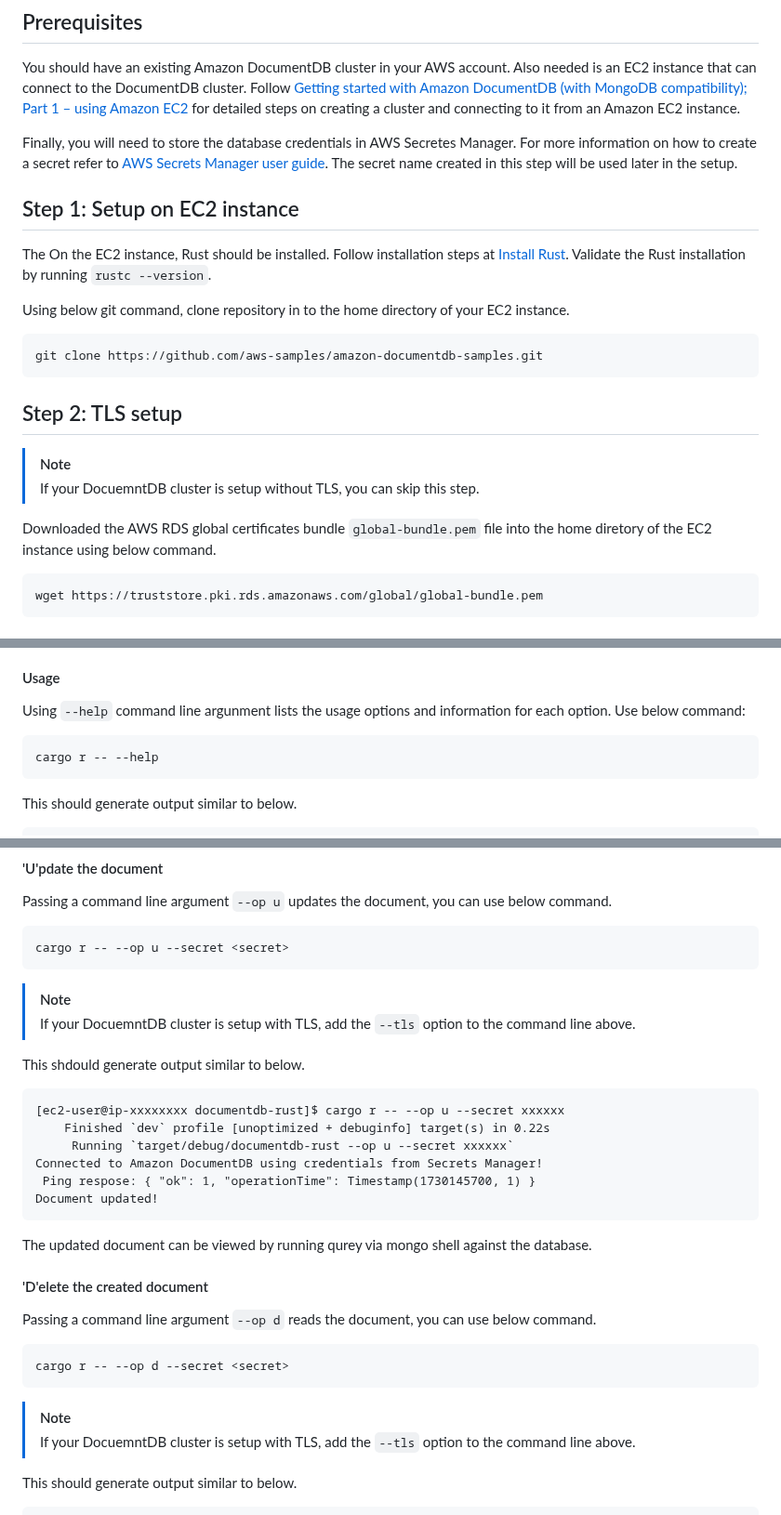
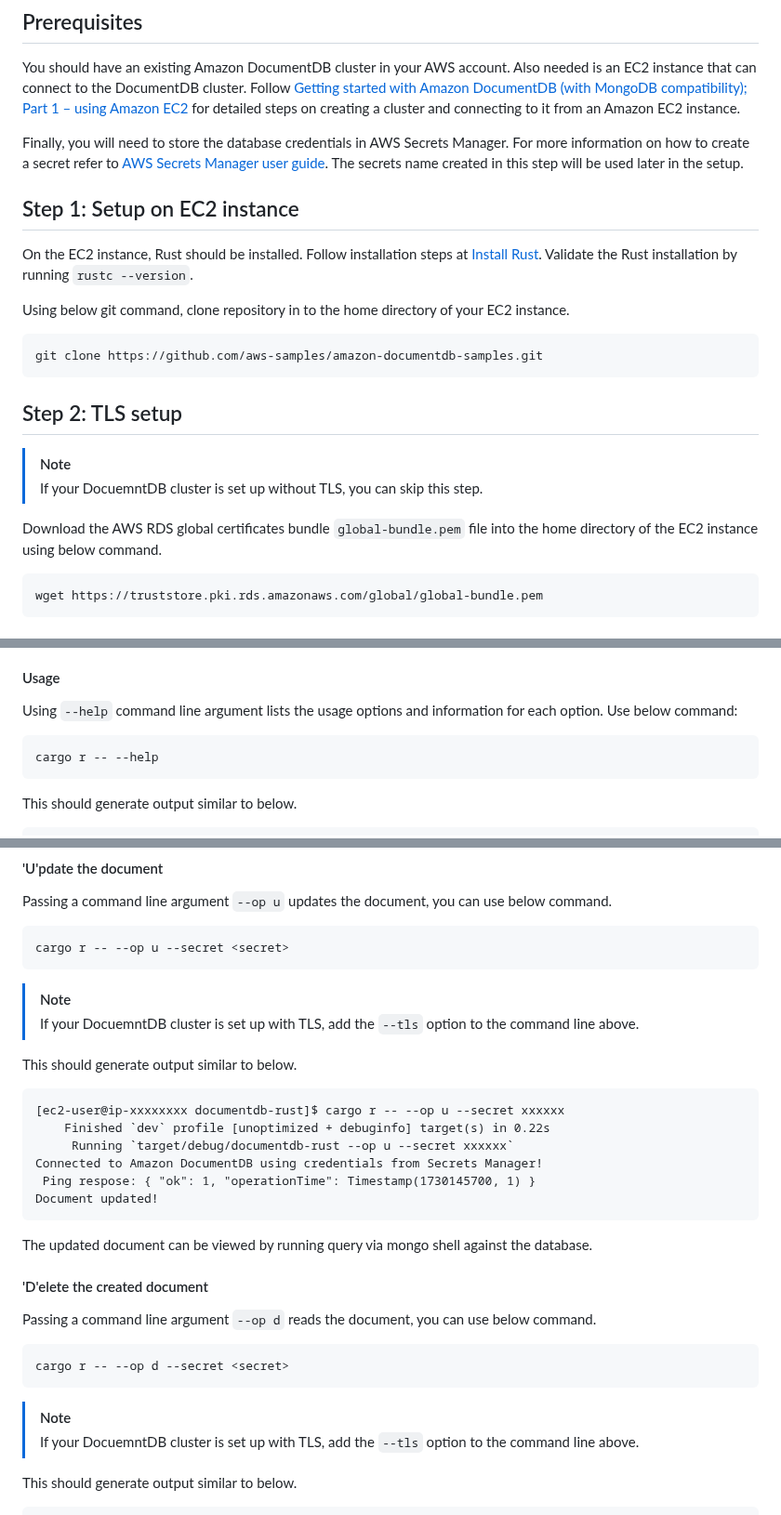
Before and after one commit to aws-samples/amazon-documentdb-samples, a Markdown page: samples/documentdb-rust/README.md, 3 parts joined by grey strips. Shown at 93% size. Drawn GitHub-style.

Commit message:
Fixed typos

````diff
--- a/samples/documentdb-rust/README.md
+++ b/samples/documentdb-rust/README.md
@@ -11,11 +11,11 @@ You should have an existing Amazon DocumentDB cluster in your AWS account. Also
 
 
 
-Finally, you will need to store the database credentials in AWS Secretes Manager. For more information on how to create a secret refer to [AWS Secrets Manager user guide](https://docs.aws.amazon.com/secretsmanager/latest/userguide/create_secret.html). The secret name created in this step will be used later in the setup.
+Finally, you will need to store the database credentials in AWS Secrets Manager. For more information on how to create a secret refer to [AWS Secrets Manager user guide](https://docs.aws.amazon.com/secretsmanager/latest/userguide/create_secret.html). The secrets name created in this step will be used later in the setup.
 
 ## Step 1: Setup on EC2 instance
 
-The On the EC2 instance, Rust should be installed. Follow installation steps at [Install Rust](https://www.rust-lang.org/tools/install). Validate the Rust installation by running `rustc --version`.
+On the EC2 instance, Rust should be installed. Follow installation steps at [Install Rust](https://www.rust-lang.org/tools/install). Validate the Rust installation by running `rustc --version`.
 
 Using below git command, clone repository in to the home directory of your EC2 instance.
 ```
@@ -25,9 +25,9 @@ git clone https://github.com/aws-samples/amazon-documentdb-samples.git
 ## Step 2: TLS setup
 
 > [!NOTE]
-> If your DocuemntDB cluster is setup without TLS, you can skip this step.
+> If your DocuemntDB cluster is set up without TLS, you can skip this step.
 
-Downloaded the AWS RDS global certificates bundle `global-bundle.pem` file into the home diretory of the EC2 instance using below command.
+Download the AWS RDS global certificates bundle `global-bundle.pem` file into the home directory of the EC2 instance using below command.
 ```
 wget https://truststore.pki.rds.amazonaws.com/global/global-bundle.pem
 ```
@@ -44,7 +44,7 @@ cargo build
 The `cargo` package manager also allows us to run the application. From the command prompt while still in `documentdb-rust` folder, run below command to execute the application while passing command line argument to invoke each CRUD operation.
 
 #### Usage
-Using `--help` command line argunment lists the usage options and information for each option. Use below command:
+Using `--help` command line argument lists the usage options and information for each option. Use below command:
 ```
 cargo r -- --help
 ```
@@ -129,9 +129,9 @@ Passing a command line argument `--op u` updates the document, you can use below
 cargo r -- --op u --secret <secret>
 ```
 > [!NOTE]
-> If your DocuemntDB cluster is setup with TLS, add the `--tls` option to the command line above.
+> If your DocuemntDB cluster is set up with TLS, add the `--tls` option to the command line above.
 
-This shdould generate output similar to below.
+This should generate output similar to below.
 
 ```
 [ec2-user@ip-xxxxxxxx documentdb-rust]$ cargo r -- --op u --secret xxxxxx
@@ -141,7 +141,7 @@ Connected to Amazon DocumentDB using credentials from Secrets Manager!
  Ping respose: { "ok": 1, "operationTime": Timestamp(1730145700, 1) }
 Document updated!
 ```
-The updated document can be viewed by running qurey via mongo shell against the database.
+The updated document can be viewed by running query via mongo shell against the database.
 
 #### 'D'elete the created document
 Passing a command line argument `--op d` reads the document, you can use below command.
@@ -150,7 +150,7 @@ Passing a command line argument `--op d` reads the document, you can use below c
 cargo r -- --op d --secret <secret>
 ```
 > [!NOTE]
-> If your DocuemntDB cluster is setup with TLS, add the `--tls` option to the command line above.
+> If your DocuemntDB cluster is set up with TLS, add the `--tls` option to the command line above.
 
 This should generate output similar to below.
 
````
Also changed, not shown: other parts of samples/documentdb-rust/README.md (+3 -3 lines).
